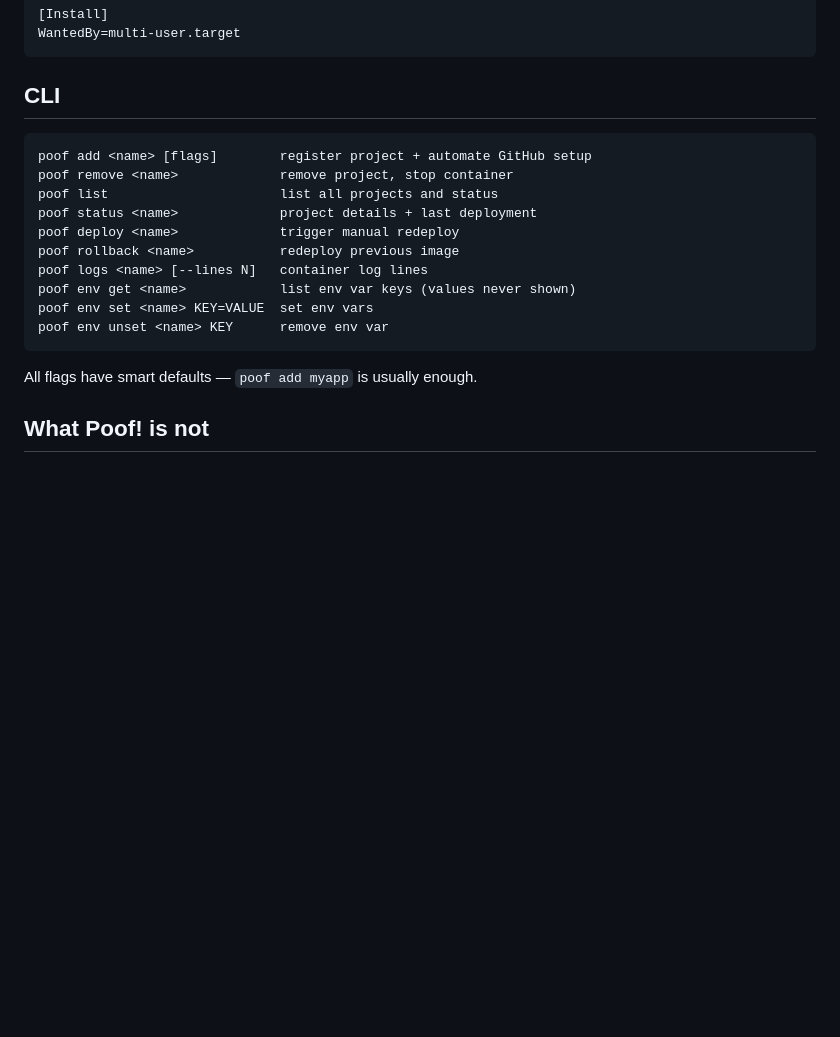
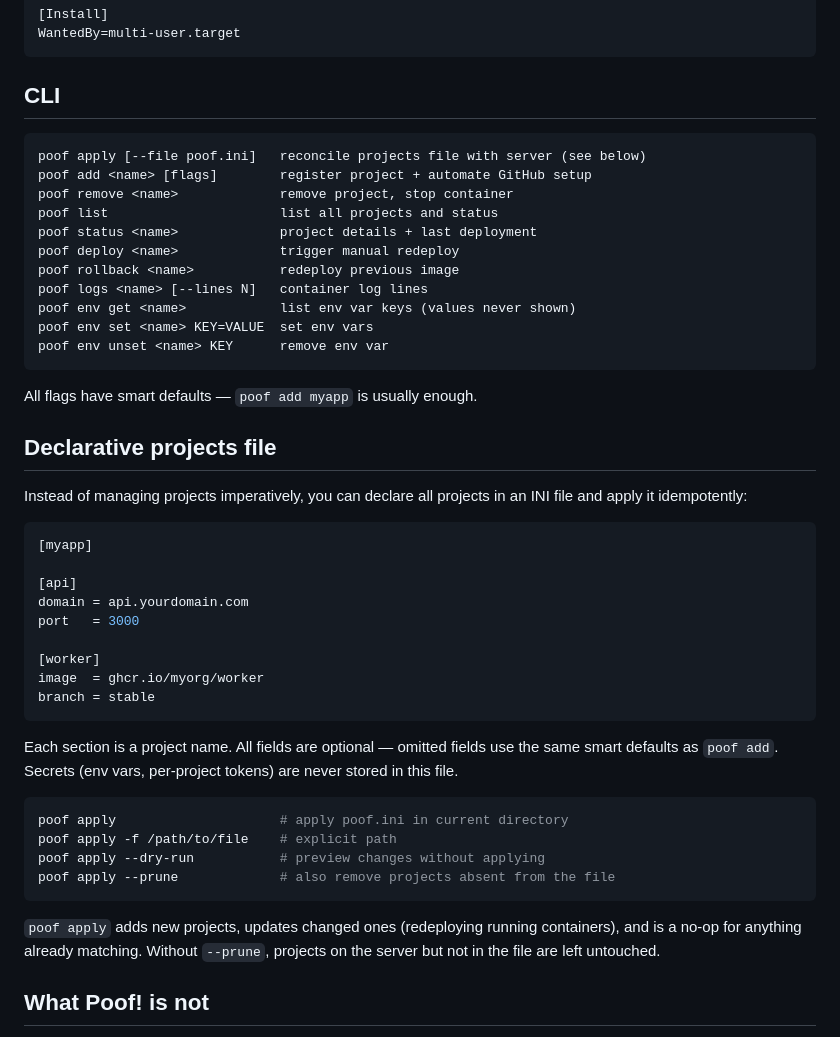
Before and after one commit to Racso/poof, a Markdown page: README.md, the part around the change. Drawn GitHub-style; blank space fills up the shorter version.

Commit message:
Update README: document poof apply and declarative projects file
Co-Authored-By: Claude Sonnet 4.6 <noreply@anthropic.com>

````diff
--- a/README.md
+++ b/README.md
@@ -99,6 +99,7 @@ WantedBy=multi-user.target
 ## CLI
 
 ```
+poof apply [--file poof.ini]   reconcile projects file with server (see below)
 poof add <name> [flags]        register project + automate GitHub setup
 poof remove <name>             remove project, stop container
 poof list                      list all projects and status
@@ -113,6 +114,33 @@ poof env unset <name> KEY      remove env var
 
 All flags have smart defaults — `poof add myapp` is usually enough.
 
+## Declarative projects file
+
+Instead of managing projects imperatively, you can declare all projects in an INI file and apply it idempotently:
+
+```ini
+[myapp]
+
+[api]
+domain = api.yourdomain.com
+port   = 3000
+
+[worker]
+image  = ghcr.io/myorg/worker
+branch = stable
+```
+
+Each section is a project name. All fields are optional — omitted fields use the same smart defaults as `poof add`. Secrets (env vars, per-project tokens) are never stored in this file.
+
+```sh
+poof apply                     # apply poof.ini in current directory
+poof apply -f /path/to/file    # explicit path
+poof apply --dry-run           # preview changes without applying
+poof apply --prune             # also remove projects absent from the file
+```
+
+`poof apply` adds new projects, updates changed ones (redeploying running containers), and is a no-op for anything already matching. Without `--prune`, projects on the server but not in the file are left untouched.
+
 ## What Poof! is not
 
 - Not a build system — Dockerfiles are required (by design)
````
